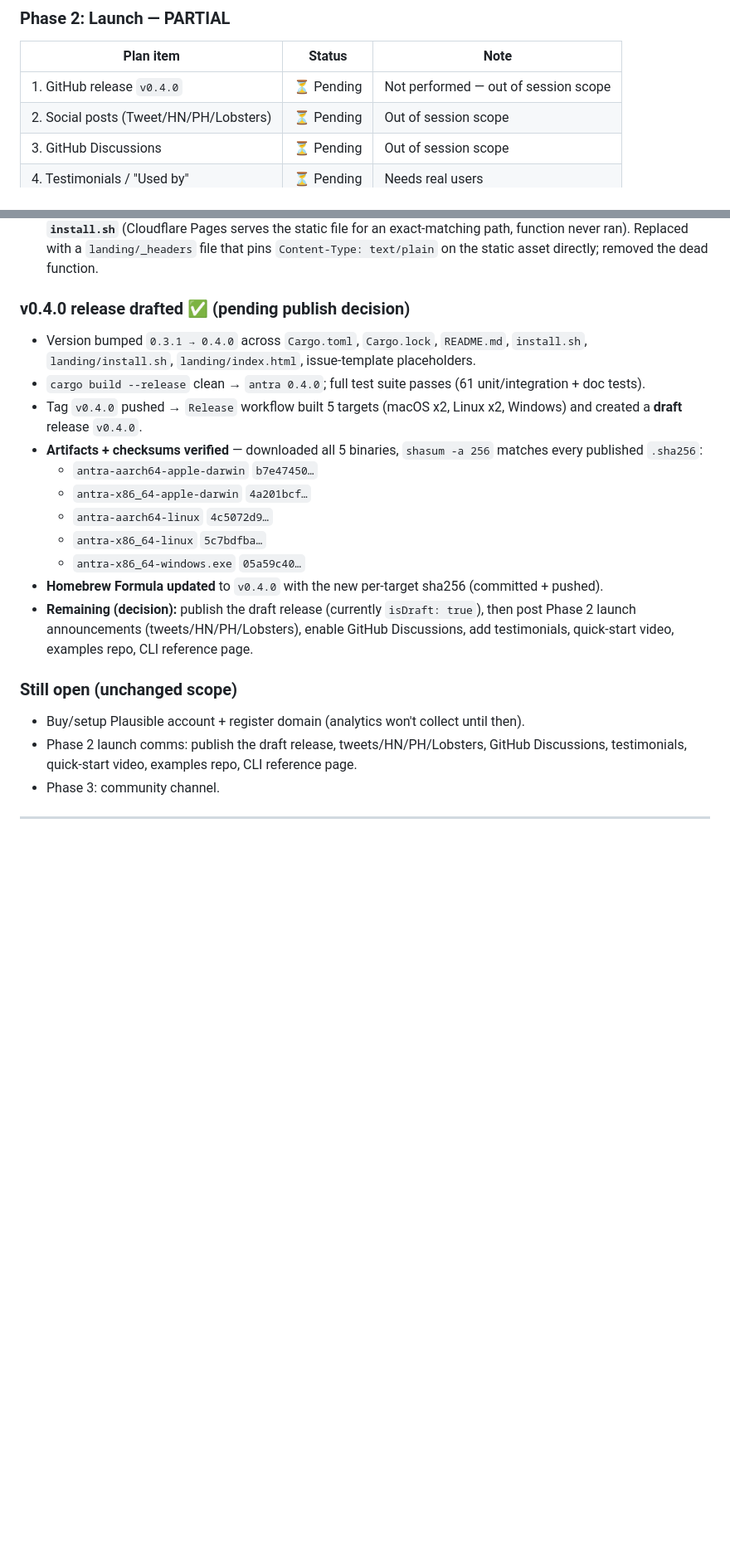
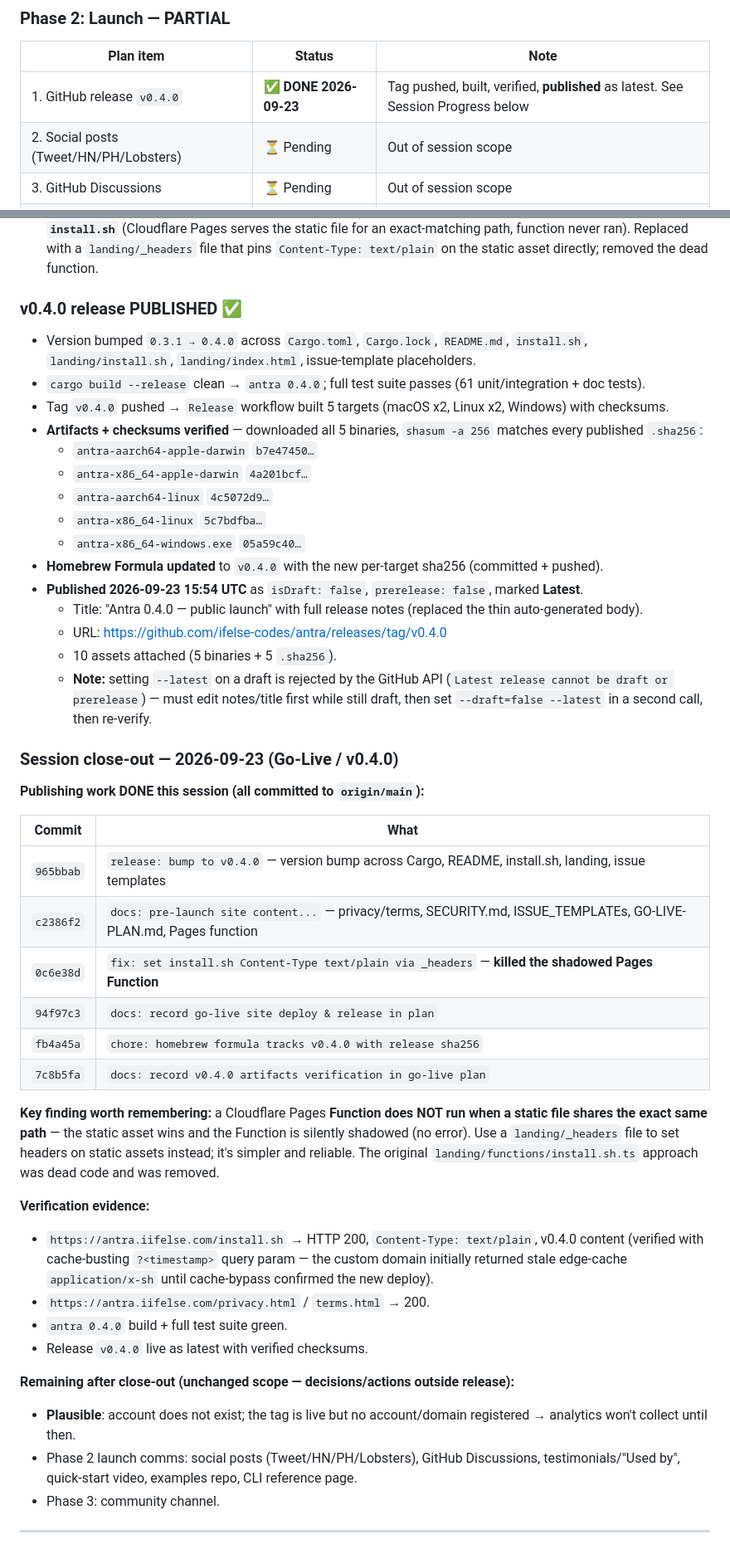
Before and after one commit to ifelse-codes/antra, a Markdown page: GO-LIVE-PLAN.md, 2 parts joined by grey strips. Shown at 83% size. Drawn GitHub-style; blank space fills up the shorter version.

Commit message:
docs: close out 2026-09-23 go-live session — v0.4.0 published, roadmap DONE items
Record release publish (isDraft=false, latest, checksums verified), the
Cloudflare Pages Function shadowing fix, and commit history. Mark shipped
roadmap items DONE (install URL, service, custom TLD, Safari DNS, prune).

```diff
--- a/GO-LIVE-PLAN.md
+++ b/GO-LIVE-PLAN.md
@@ -173,7 +173,7 @@ Work completed this session against the plan above. Canonical domain decision:
 
 | Plan item | Status | Note |
 |-----------|--------|------|
-| 1. GitHub release `v0.4.0` | ⏳ Pending | Not performed — out of session scope |
+| 1. GitHub release `v0.4.0` | ✅ **DONE 2026-09-23** | Tag pushed, built, verified, **published** as latest. See Session Progress below |
 | 2. Social posts (Tweet/HN/PH/Lobsters) | ⏳ Pending | Out of session scope |
 | 3. GitHub Discussions | ⏳ Pending | Out of session scope |
 | 4. Testimonials / "Used by" | ⏳ Pending | Needs real users |
@@ -214,11 +214,11 @@ Work completed this session against the plan above. Canonical domain decision:
 - `landing` now ships: `index.html` (analytics tag, v0.4.0 pin), `install.sh` (v0.4.0), `privacy.html`, `terms.html`, `_headers`.
 - **Fix applied:** the planned `landing/functions/install.sh.ts` Pages Function was **shadowed by the static `install.sh`** (Cloudflare Pages serves the static file for an exact-matching path, function never ran). Replaced with a `landing/_headers` file that pins `Content-Type: text/plain` on the static asset directly; removed the dead function.
 
-### v0.4.0 release drafted ✅ (pending publish decision)
+### v0.4.0 release PUBLISHED ✅
 
 - Version bumped `0.3.1 → 0.4.0` across `Cargo.toml`, `Cargo.lock`, `README.md`, `install.sh`, `landing/install.sh`, `landing/index.html`, issue-template placeholders.
 - `cargo build --release` clean → `antra 0.4.0`; full test suite passes (61 unit/integration + doc tests).
-- Tag `v0.4.0` pushed → `Release` workflow built 5 targets (macOS x2, Linux x2, Windows) and created a **draft** release `v0.4.0`.
+- Tag `v0.4.0` pushed → `Release` workflow built 5 targets (macOS x2, Linux x2, Windows) with checksums.
 - **Artifacts + checksums verified** — downloaded all 5 binaries, `shasum -a 256` matches every published `.sha256`:
   - `antra-aarch64-apple-darwin` `b7e47450…`
   - `antra-x86_64-apple-darwin` `4a201bcf…`
@@ -226,12 +226,36 @@ Work completed this session against the plan above. Canonical domain decision:
   - `antra-x86_64-linux` `5c7bdfba…`
   - `antra-x86_64-windows.exe` `05a59c40…`
 - **Homebrew Formula updated** to `v0.4.0` with the new per-target sha256 (committed + pushed).
-- **Remaining (decision):** publish the draft release (currently `isDraft: true`), then post Phase 2 launch announcements (tweets/HN/PH/Lobsters), enable GitHub Discussions, add testimonials, quick-start video, examples repo, CLI reference page.
+- **Published 2026-09-23 15:54 UTC** as `isDraft: false`, `prerelease: false`, marked **Latest**.
+  - Title: "Antra 0.4.0 — public launch" with full release notes (replaced the thin auto-generated body).
+  - URL: https://github.com/ifelse-codes/antra/releases/tag/v0.4.0
+  - 10 assets attached (5 binaries + 5 `.sha256`).
+  - **Note:** setting `--latest` on a draft is rejected by the GitHub API (`Latest release cannot be draft or prerelease`) — must edit notes/title first while still draft, then set `--draft=false --latest` in a second call, then re-verify.
 
-### Still open (unchanged scope)
+### Session close-out — 2026-09-23 (Go-Live / v0.4.0)
 
-- Buy/setup Plausible account + register domain (analytics won't collect until then).
-- Phase 2 launch comms: publish the draft release, tweets/HN/PH/Lobsters, GitHub Discussions, testimonials, quick-start video, examples repo, CLI reference page.
+**Publishing work DONE this session (all committed to `origin/main`):**
+
+| Commit | What |
+|--------|------|
+| `965bbab` | `release: bump to v0.4.0` — version bump across Cargo, README, install.sh, landing, issue templates |
+| `c2386f2` | `docs: pre-launch site content...` — privacy/terms, SECURITY.md, ISSUE_TEMPLATEs, GO-LIVE-PLAN.md, Pages function |
+| `0c6e38d` | `fix: set install.sh Content-Type text/plain via _headers` — **killed the shadowed Pages Function** |
+| `94f97c3` | `docs: record go-live site deploy & release in plan` |
+| `fb4a45a` | `chore: homebrew formula tracks v0.4.0 with release sha256` |
+| `7c8b5fa` | `docs: record v0.4.0 artifacts verification in go-live plan` |
+
+**Key finding worth remembering:** a Cloudflare Pages **Function does NOT run when a static file shares the exact same path** — the static asset wins and the Function is silently shadowed (no error). Use a `landing/_headers` file to set headers on static assets instead; it's simpler and reliable. The original `landing/functions/install.sh.ts` approach was dead code and was removed.
+
+**Verification evidence:**
+- `https://antra.iifelse.com/install.sh` → HTTP 200, `Content-Type: text/plain`, v0.4.0 content (verified with cache-busting `?<timestamp>` query param — the custom domain initially returned stale edge-cache `application/x-sh` until cache-bypass confirmed the new deploy).
+- `https://antra.iifelse.com/privacy.html` / `terms.html` → 200.
+- `antra 0.4.0` build + full test suite green.
+- Release `v0.4.0` live as latest with verified checksums.
+
+**Remaining after close-out (unchanged scope — decisions/actions outside release):**
+- **Plausible**: account does not exist; the tag is live but no account/domain registered → analytics won't collect until then.
+- Phase 2 launch comms: social posts (Tweet/HN/PH/Lobsters), GitHub Discussions, testimonials/"Used by", quick-start video, examples repo, CLI reference page.
 - Phase 3: community channel.
 
 ---
```
Also changed, not shown: other parts of GO-LIVE-PLAN.md (+1 -1 lines), ROADMAP.md (+5 -5 lines).
